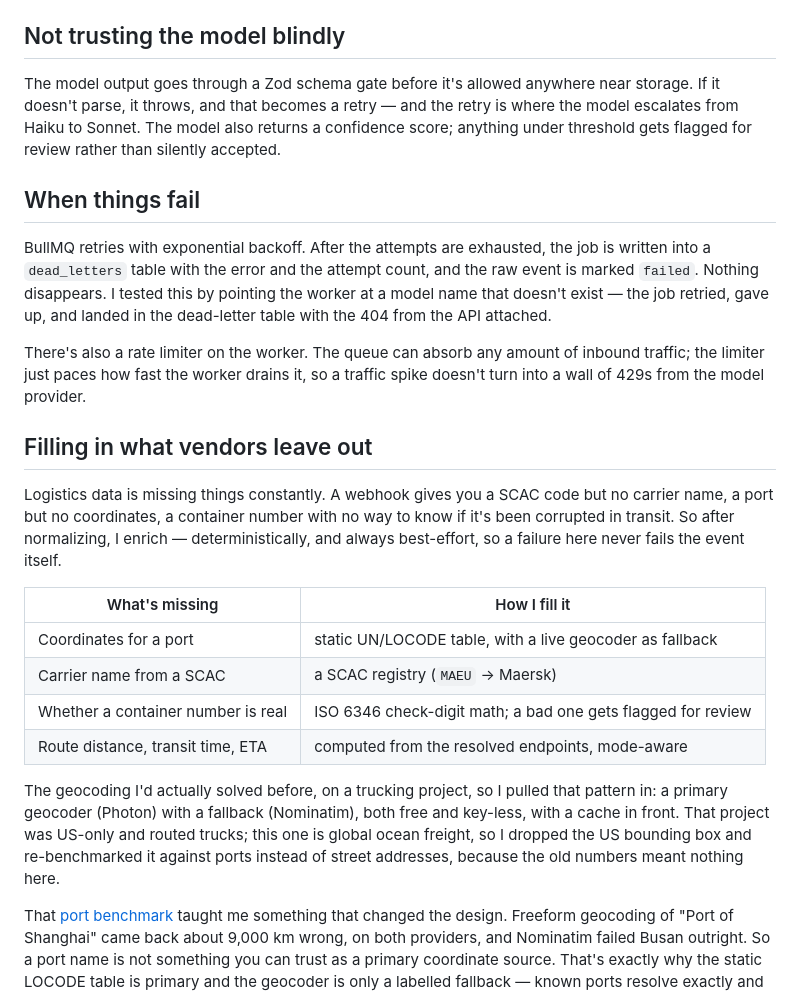
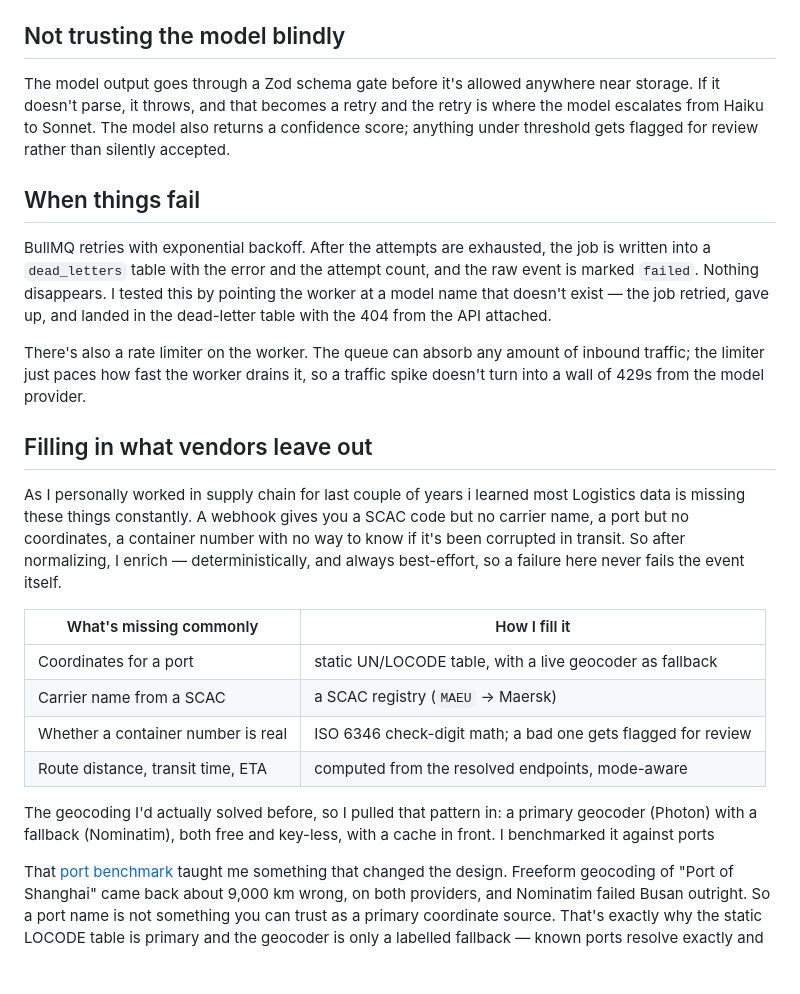
Before and after one commit to Vswaroop04/Glacis, a Markdown page: README.md, the part around one of its changes. Rendered like a GitHub page; blank space fills up the shorter version.

Commit message:
fix : some comments in readme

```diff
--- a/README.md
+++ b/README.md
@@ -51,7 +51,7 @@ On top of the timestamp guard there's a small state machine ([`src/state-machine
 
 ## Not trusting the model blindly
 
-The model output goes through a Zod schema gate before it's allowed anywhere near storage. If it doesn't parse, it throws, and that becomes a retry — and the retry is where the model escalates from Haiku to Sonnet. The model also returns a confidence score; anything under threshold gets flagged for review rather than silently accepted.
+The model output goes through a Zod schema gate before it's allowed anywhere near storage. If it doesn't parse, it throws, and that becomes a retry and the retry is where the model escalates from Haiku to Sonnet. The model also returns a confidence score; anything under threshold gets flagged for review rather than silently accepted.
 
 ## When things fail
 
@@ -61,16 +61,16 @@ There's also a rate limiter on the worker. The queue can absorb any amount of in
 
 ## Filling in what vendors leave out
 
-Logistics data is missing things constantly. A webhook gives you a SCAC code but no carrier name, a port but no coordinates, a container number with no way to know if it's been corrupted in transit. So after normalizing, I enrich — deterministically, and always best-effort, so a failure here never fails the event itself.
+As I personally worked in supply chain for last couple of years i learned most Logistics data is missing these things constantly. A webhook gives you a SCAC code but no carrier name, a port but no coordinates, a container number with no way to know if it's been corrupted in transit. So after normalizing, I enrich — deterministically, and always best-effort, so a failure here never fails the event itself.
 
-| What's missing | How I fill it |
+| What's missing commonly | How I fill it |
 |---|---|
 | Coordinates for a port | static UN/LOCODE table, with a live geocoder as fallback |
 | Carrier name from a SCAC | a SCAC registry (`MAEU` → Maersk) |
 | Whether a container number is real | ISO 6346 check-digit math; a bad one gets flagged for review |
 | Route distance, transit time, ETA | computed from the resolved endpoints, mode-aware |
 
-The geocoding I'd actually solved before, on a trucking project, so I pulled that pattern in: a primary geocoder (Photon) with a fallback (Nominatim), both free and key-less, with a cache in front. That project was US-only and routed trucks; this one is global ocean freight, so I dropped the US bounding box and re-benchmarked it against ports instead of street addresses, because the old numbers meant nothing here.
+The geocoding I'd actually solved before, so I pulled that pattern in: a primary geocoder (Photon) with a fallback (Nominatim), both free and key-less, with a cache in front. I benchmarked it against ports
 
 That [port benchmark](benchmarks/geo/README.md) taught me something that changed the design. Freeform geocoding of "Port of Shanghai" came back about 9,000 km wrong, on both providers, and Nominatim failed Busan outright. So a port name is not something you can trust as a primary coordinate source. That's exactly why the static LOCODE table is primary and the geocoder is only a labelled fallback — known ports resolve exactly and offline, and anything the geocoder fills in is tagged `source: GEOCODER` so it's clear it's a guess.
 
```
Also changed, not shown: other parts of README.md (+9 -9 lines).
